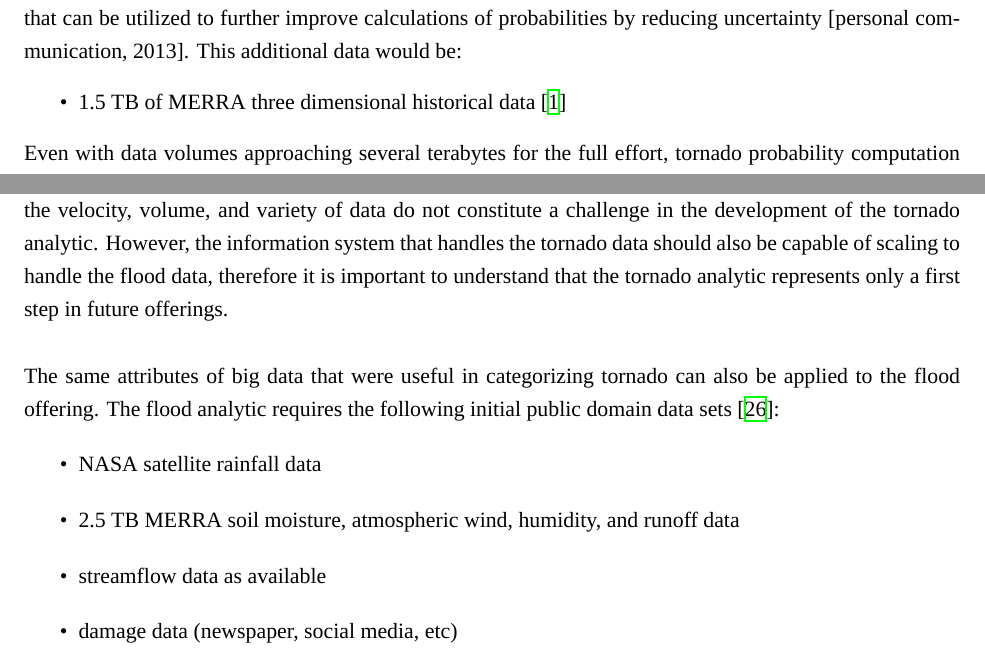
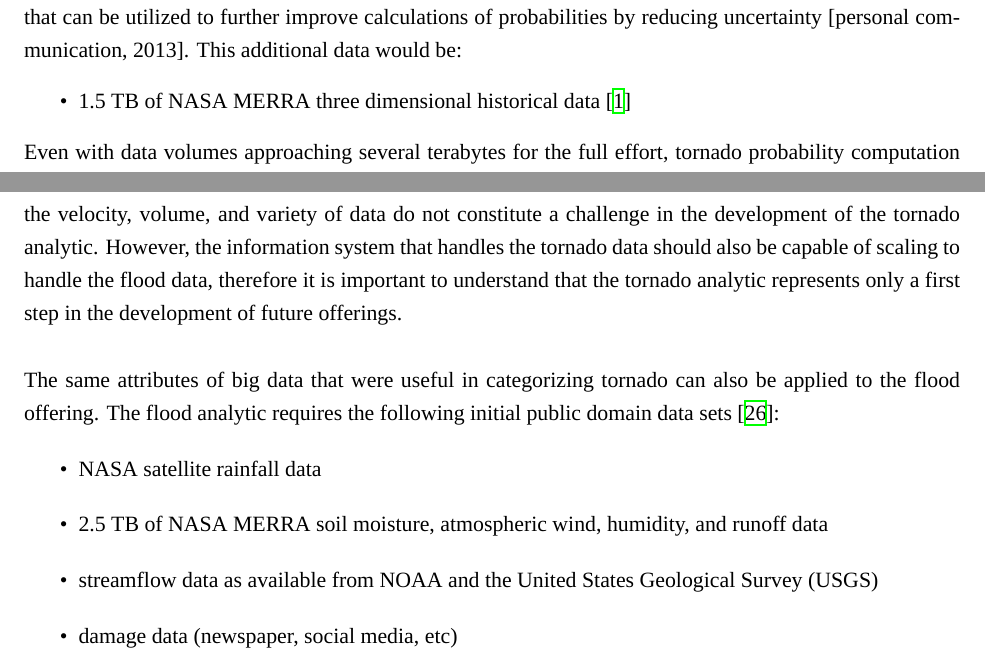
Before and after one commit to christopherkeller/thesis, a LaTeX document (index.tex, which reads use_cases.tex): two parts of pages 9 and 10 of 25, joined at a grey line, cut so that both start at the same text. Compiled offline with XeLaTeX; a missing font is replaced by an installed copy or a similar font.

Commit message:
move around a sentence for clarity. minor fixes.

```diff
--- a/use_cases.tex
+++ b/use_cases.tex
@@ -23,15 +24,15 @@ The initial input data sets for tornado comprise the following \cite{walker}:
 \end{itemize}
 All of this data is in the public domain and freely available to anyone that has the resources to store and analyze it. It is also possible that there exist variables stored within the three dimensional \gls{merra} archives that can be utilized to further improve calculations of probabilities by reducing uncertainty [personal communication, 2013]. This additional data would be:
 \begin{itemize}
-    \item 1.5 TB of \gls{merra} three dimensional historical data \cite{mdisc}
+    \item 1.5 TB of \gls{nasa} \gls{merra} three dimensional historical data \cite{mdisc}
 \end{itemize}
-Even with data volumes approaching several terabytes for the full effort, tornado probability computation does not conform to the criteria for big data\index{big data} because it lacks all three attributes. The incoming data velocity can be based on several factors: how often is the input data available, how frequently is the output generated, and how long does it take to processes the incoming data. The tornado analytic is expected to be generated monthly which means input must be processed at least that often. The \gls{soi} and \gls{tvs} data sets are small enough to be considered noise with respect to the larger \gls{merra} set. Even at several terabytes, the subset of \gls{merra} useful for tornado probabilities can still fit on one or two hard drives, eliminating the need for more than one system to store all the data.  Although four data sets will require four different parsers to process and ingest the data, the parsers are fairly straightforward since the data sets are structured and ample documentation is available. Preliminary tests have shown that processing a single day of \gls{merra}\footnote{A single day of two dimensional atmospheric variables is approximately 300 megabytes uncompressed.} and writing into an SQLite\index{SQLite} flat file takes approximately 20 seconds per variable on a modern CPU \cite{keller1}. Taken together, the velocity, volume, and variety of data do not constitute a challenge in the development of the tornado analytic. However, the information system that handles the tornado data should also be capable of scaling to handle the flood data, therefore it is important to understand that the tornado analytic represents only a first step in future offerings.\\
+Even with data volumes approaching several terabytes for the full effort, tornado probability computation does not conform to the criteria for big data\index{big data} because it lacks all three attributes. The incoming data velocity can be based on several factors: how often is the input data available, how frequently is the output generated, and how long does it take to processes the incoming data. The tornado analytic is expected to be generated monthly which means input must be processed at least that often. The \gls{soi} and \gls{tvs} data sets are small enough to be considered noise with respect to the larger \gls{merra} set. Even at several terabytes, the subset of \gls{merra} useful for tornado probabilities can still fit on one or two hard drives, eliminating the need for more than one system to store all the data.  Although four data sets will require four different parsers to process and ingest the data, the parsers are fairly straightforward since the data sets are structured and ample documentation is available. Preliminary tests have shown that processing a single day of \gls{merra}\footnote{A single day of two dimensional atmospheric variables is approximately 300 megabytes uncompressed.} and writing into an SQLite\index{SQLite} flat file takes approximately 20 seconds per variable on a modern CPU \cite{keller1}. Taken together, the velocity, volume, and variety of data do not constitute a challenge in the development of the tornado analytic. However, the information system that handles the tornado data should also be capable of scaling to handle the flood data, therefore it is important to understand that the tornado analytic represents only a first step in the development of future offerings.\\
 
 The same attributes of big data\index{big data} that were useful in categorizing tornado can also be applied to the flood offering. The flood analytic requires the following initial public domain data sets \cite{walker}:
 \begin{itemize}
     \item \gls{nasa} satellite rainfall data
-    \item 2.5 TB \gls{merra} soil moisture, atmospheric wind, humidity, and runoff data
-    \item streamflow data as available
+    \item 2.5 TB of \gls{nasa} \gls{merra} soil moisture, atmospheric wind, humidity, and runoff data
+    \item streamflow data as available from \gls{noaa} and the \gls{usgs}
     \item damage data (newspaper, social media, etc)
     \item satellite data of built structures and inundation
     \item hydrologic response models
```
Also changed, not shown: use_cases.tex (9 more changed lines).
